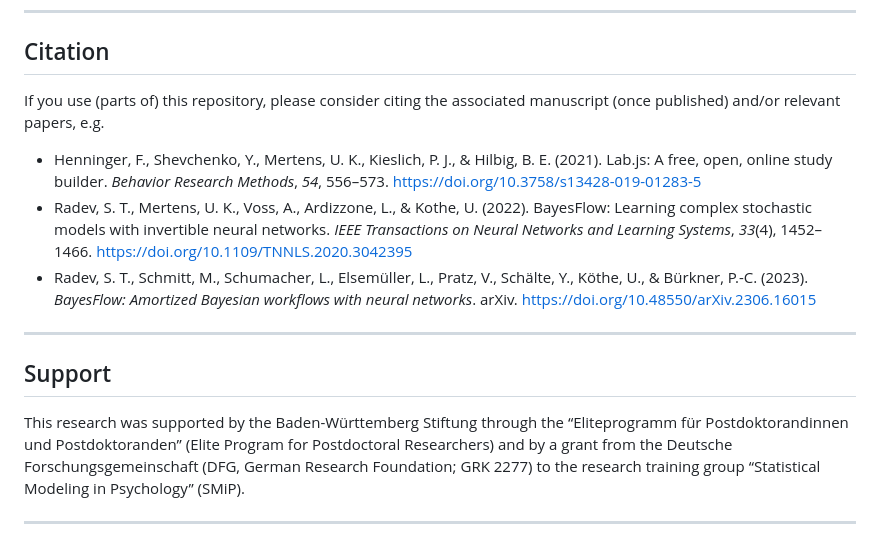
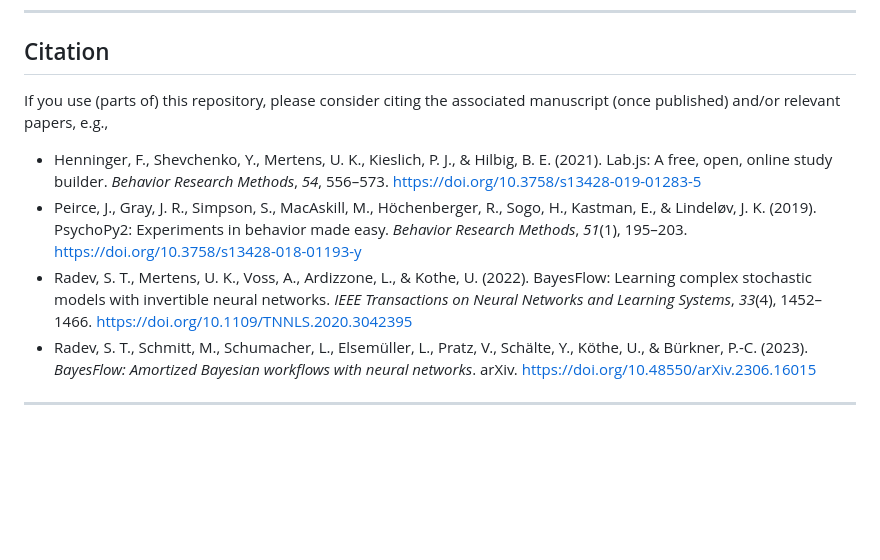
Before and after one commit to jvliss/time_to_jump, a Markdown page: README.md, the part around one of its changes. Rendered like a GitHub page; blank space fills up the shorter version.

```diff
--- a/README.md
+++ b/README.md
@@ -76,15 +89,11 @@ This project combines simulation and experimental approaches to investigate how
 
 ## Citation
 
-If you use (parts of) this repository, please consider citing the associated manuscript (once published) and/or relevant papers, e.g.
+If you use (parts of) this repository, please consider citing the associated manuscript (once published) and/or relevant papers, e.g.,
+
 - Henninger, F., Shevchenko, Y., Mertens, U. K., Kieslich, P. J., & Hilbig, B. E. (2021). Lab.js: A free, open, online study builder. *Behavior Research Methods*, *54*, 556–573. https://doi.org/10.3758/s13428-019-01283-5
+- Peirce, J., Gray, J. R., Simpson, S., MacAskill, M., Höchenberger, R., Sogo, H., Kastman, E., & Lindeløv, J. K. (2019). PsychoPy2: Experiments in behavior made easy. *Behavior Research Methods*, *51*(1), 195–203. https://doi.org/10.3758/s13428-018-01193-y
 - Radev, S. T., Mertens, U. K., Voss, A., Ardizzone, L., & Kothe, U. (2022). BayesFlow: Learning complex stochastic models with invertible neural networks. *IEEE Transactions on Neural Networks and Learning Systems*, *33*(4), 1452–1466. https://doi.org/10.1109/TNNLS.2020.3042395
 - Radev, S. T., Schmitt, M., Schumacher, L., Elsemüller, L., Pratz, V., Schälte, Y., Köthe, U., & Bürkner, P.-C. (2023). *BayesFlow: Amortized Bayesian workflows with neural networks*. arXiv. https://doi.org/10.48550/arXiv.2306.16015
 
 ---
-
-## Support
-
-This research was supported by the Baden-Württemberg Stiftung through the “Eliteprogramm für Postdoktorandinnen und Postdoktoranden” (Elite Program for Postdoctoral Researchers) and by a grant from the Deutsche Forschungsgemeinschaft (DFG, German Research Foundation; GRK 2277) to the research training group “Statistical Modeling in Psychology” (SMiP).
-
----
```
Also changed, not shown: other parts of README.md (+26 -13 lines).
